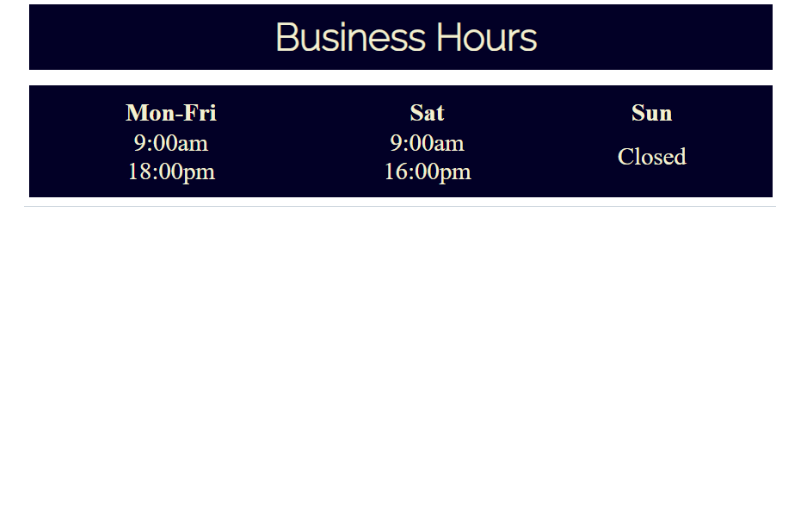
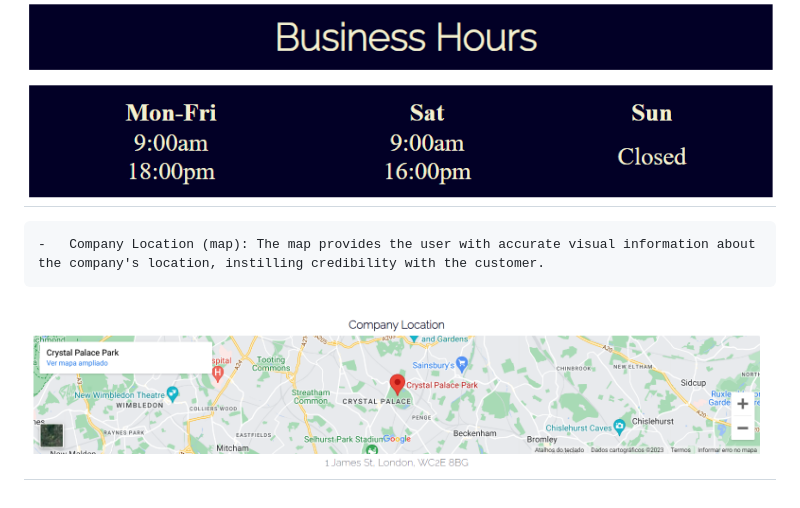
Before and after one commit to MarioLFB/P1CodeInstitute, a Markdown page: README.md, the part around the change. Drawn GitHub-style; pictures changed too: docs/features/nebulamap.png (added); blank space fills up the shorter version.

Commit message:
add company location and maps image

```diff
--- a/README.md
+++ b/README.md
@@ -91,3 +91,6 @@ Introducing Nebulabank, an online financial institution focused on efficiency an
 
     -   Business Hours: Utilizing list formatting, provide the user with the company's operating hours.
 <h2 align="center"><img src="docs/features/businesshours.png"></h2>
+
+    -   Company Location (map): The map provides the user with accurate visual information about the company's location, instilling credibility with the customer.
+<h2 align="center"><img src="docs/features/nebulamap.png"></h2>
```
